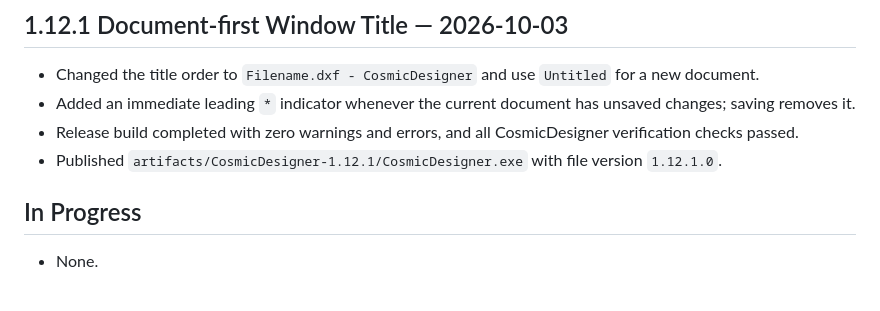
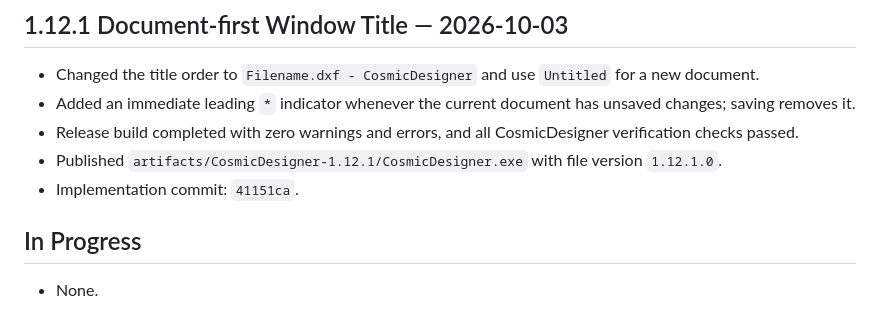
Before and after one commit to boyhon/CosmicDesigner, a Markdown page: docs/project/PROJECT_STATUS.md, the part around the change. Rendered like a GitHub page.

Commit message:
docs: link CR-024 implementation

```diff
--- a/docs/project/PROJECT_STATUS.md
+++ b/docs/project/PROJECT_STATUS.md
@@ -178,6 +178,7 @@ CosmicDesigner 1.12.1 implements all registered CRs through CR-024. Window title
 - Added an immediate leading `*` indicator whenever the current document has unsaved changes; saving removes it.
 - Release build completed with zero warnings and errors, and all CosmicDesigner verification checks passed.
 - Published `artifacts/CosmicDesigner-1.12.1/CosmicDesigner.exe` with file version `1.12.1.0`.
+- Implementation commit: `41151ca`.
 
 ## In Progress
 
```
Also changed, not shown: 2 other files.
